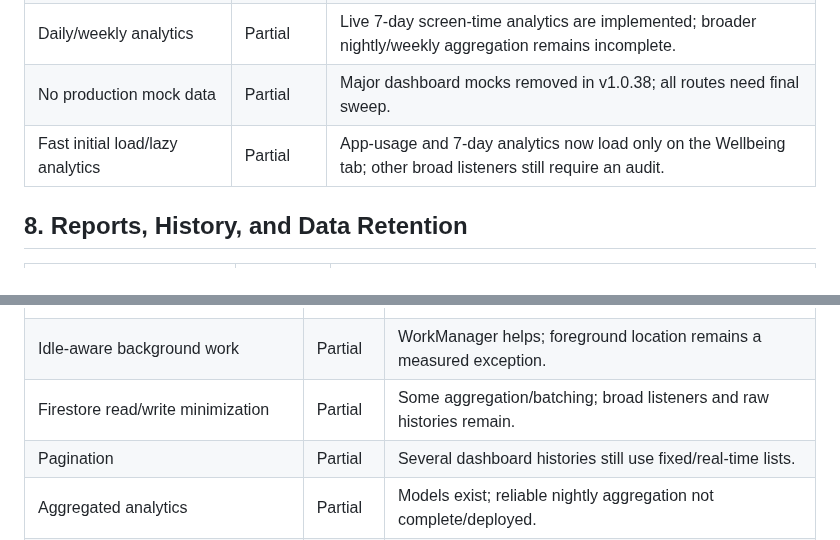
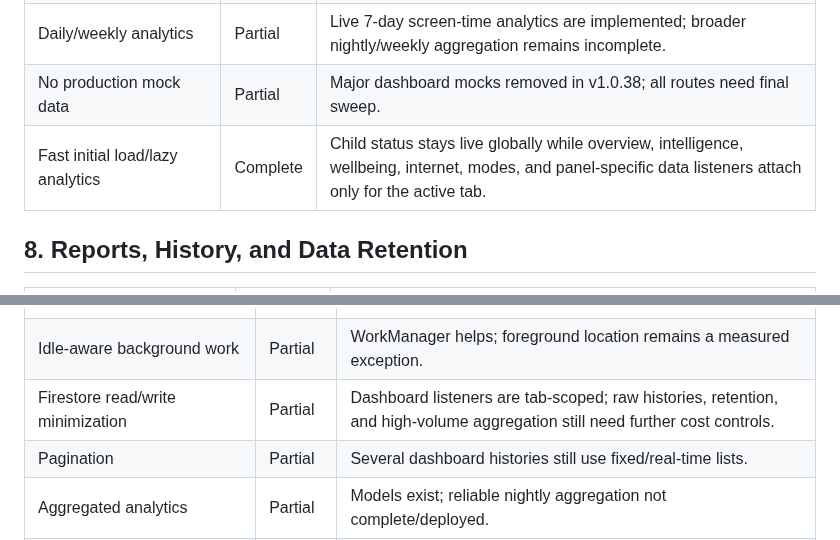
Before and after one commit to md-arif-hasnat/kidsguard-screen, a Markdown page: SPECIFICATION_COMPLIANCE.md, 2 parts joined by grey strips. Rendered like a GitHub page.

Commit message:
docs: mark lazy dashboard listeners complete

```diff
--- a/SPECIFICATION_COMPLIANCE.md
+++ b/SPECIFICATION_COMPLIANCE.md
@@ -109,7 +109,7 @@ Status legend:
 | Wellbeing data | Partial | Real current-day, yesterday, and 7-day screen-time metrics plus lock schedules work; broader trends/limits remain incomplete. |
 | Daily/weekly analytics | Partial | Live 7-day screen-time analytics are implemented; broader nightly/weekly aggregation remains incomplete. |
 | No production mock data | Partial | Major dashboard mocks removed in v1.0.38; all routes need final sweep. |
-| Fast initial load/lazy analytics | Partial | App-usage and 7-day analytics now load only on the Wellbeing tab; other broad listeners still require an audit. |
+| Fast initial load/lazy analytics | Complete | Child status stays live globally while overview, intelligence, wellbeing, internet, modes, and panel-specific data listeners attach only for the active tab. |
 
 ## 8. Reports, History, and Data Retention
 
@@ -265,7 +265,7 @@ Status legend:
 | Network-constrained batching | Partial | WorkManager constraints exist; common queue/batching incomplete. |
 | Avoid duplicate sync | Partial | Feature dedupe exists; standardized idempotency incomplete. |
 | Idle-aware background work | Partial | WorkManager helps; foreground location remains a measured exception. |
-| Firestore read/write minimization | Partial | Some aggregation/batching; broad listeners and raw histories remain. |
+| Firestore read/write minimization | Partial | Dashboard listeners are tab-scoped; raw histories, retention, and high-volume aggregation still need further cost controls. |
 | Pagination | Partial | Several dashboard histories still use fixed/real-time lists. |
 | Aggregated analytics | Partial | Models exist; reliable nightly aggregation not complete/deployed. |
 | Local offline queue/retry | Partial | Feature-specific caches exist; generic durable queue missing. |
```
